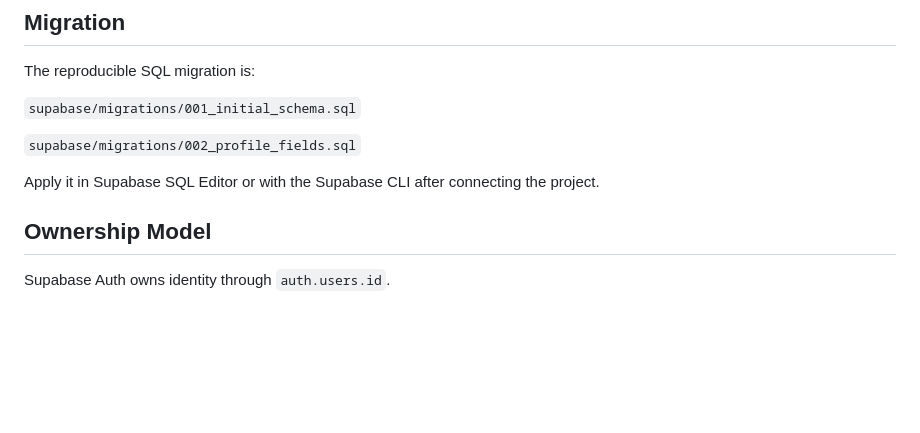
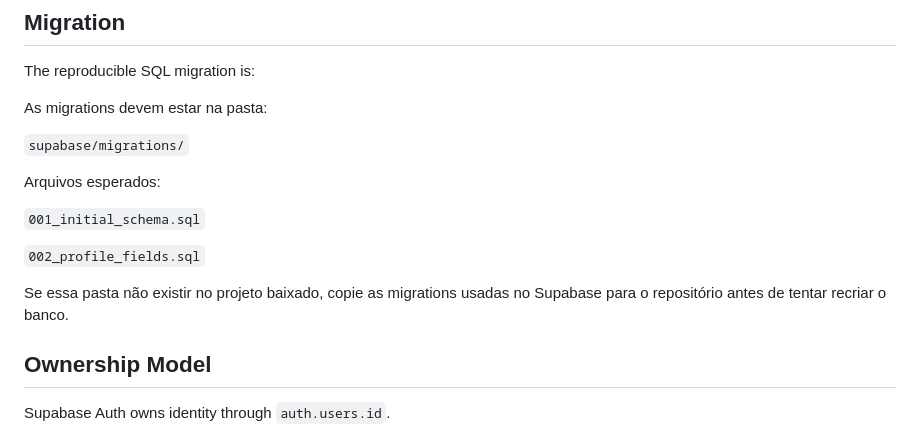
Before and after one commit to Babiluco/fittrack, a Markdown page: DATABASE.md, the part around the change. GitHub-like rendering; blank space fills up the shorter version.

Commit message:
Revise migration details in DATABASE.md
Updated migration instructions and file expectations.

```diff
--- a/DATABASE.md
+++ b/DATABASE.md
@@ -8,11 +8,17 @@ Important: LocalStorage remains the current source of truth until a future synch
 
 The reproducible SQL migration is:
 
-`supabase/migrations/001_initial_schema.sql`
+As migrations devem estar na pasta:
 
-`supabase/migrations/002_profile_fields.sql`
+`supabase/migrations/`
 
-Apply it in Supabase SQL Editor or with the Supabase CLI after connecting the project.
+Arquivos esperados:
+
+`001_initial_schema.sql`
+
+`002_profile_fields.sql`
+
+Se essa pasta não existir no projeto baixado, copie as migrations usadas no Supabase para o repositório antes de tentar recriar o banco.
 
 ## Ownership Model
 
```
